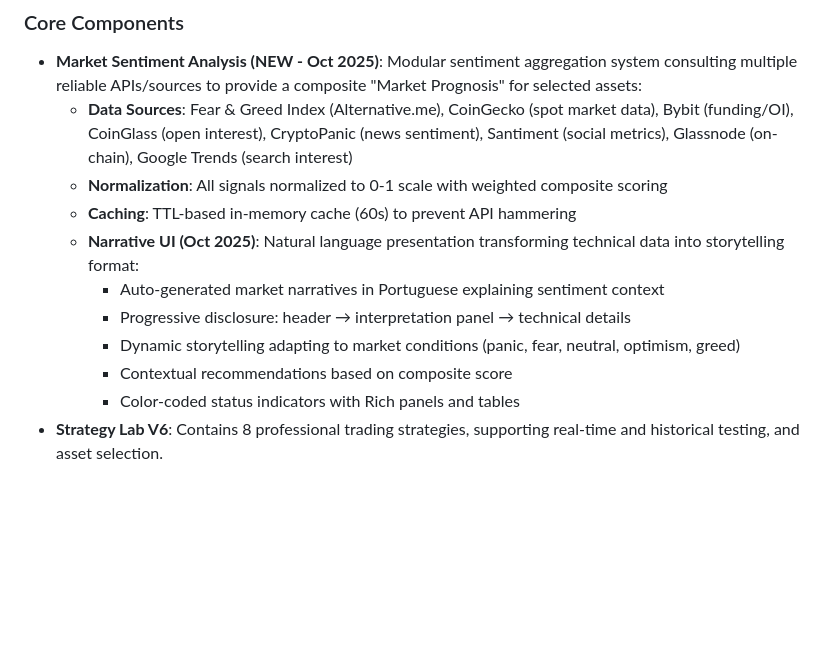
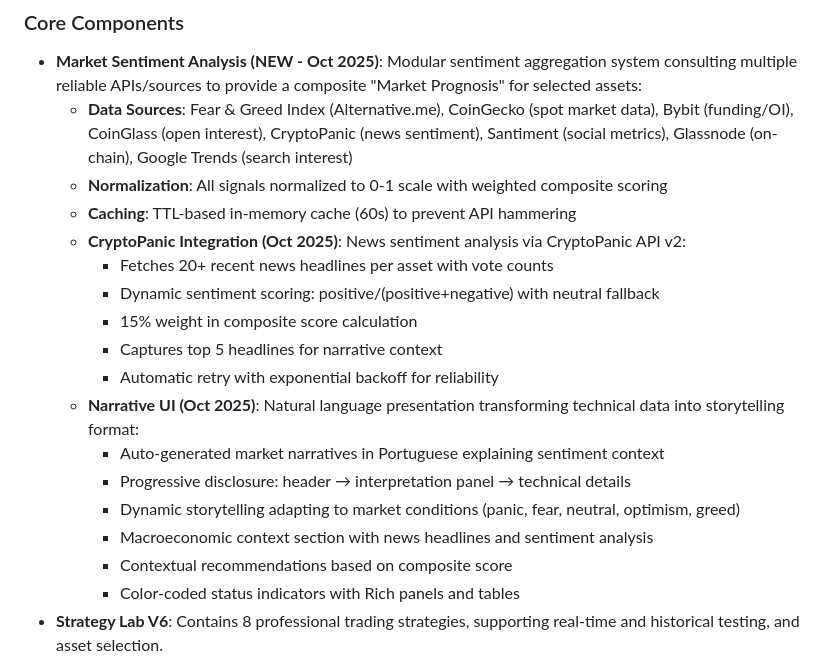
Before and after one commit to esdrastrade/Market_Manus, a Markdown page: replit.md, the part around the change. GitHub-like rendering; blank space fills up the shorter version.

Commit message:
Add news sentiment analysis and macroeconomic context to market narratives
Integrate CryptoPanic API v2 for news sentiment analysis, incorporating it into the Narrative UI with a 15% weight in the composite score, and add a macroeconomic context section.

Replit-Commit-Author: Agent
Replit-Commit-Session-Id: 2a132c3f-73ad-48c9-bb12-1468e94c57bc
Replit-Commit-Checkpoint-Type: full_checkpoint

```diff
--- a/replit.md
+++ b/replit.md
@@ -14,10 +14,17 @@ The system is a CLI/TUI application built with Python 3.11. Its core architectur
   - **Data Sources**: Fear & Greed Index (Alternative.me), CoinGecko (spot market data), Bybit (funding/OI), CoinGlass (open interest), CryptoPanic (news sentiment), Santiment (social metrics), Glassnode (on-chain), Google Trends (search interest)
   - **Normalization**: All signals normalized to 0-1 scale with weighted composite scoring
   - **Caching**: TTL-based in-memory cache (60s) to prevent API hammering
+  - **CryptoPanic Integration (Oct 2025)**: News sentiment analysis via CryptoPanic API v2:
+    - Fetches 20+ recent news headlines per asset with vote counts
+    - Dynamic sentiment scoring: positive/(positive+negative) with neutral fallback
+    - 15% weight in composite score calculation
+    - Captures top 5 headlines for narrative context
+    - Automatic retry with exponential backoff for reliability
   - **Narrative UI (Oct 2025)**: Natural language presentation transforming technical data into storytelling format:
     - Auto-generated market narratives in Portuguese explaining sentiment context
     - Progressive disclosure: header → interpretation panel → technical details
     - Dynamic storytelling adapting to market conditions (panic, fear, neutral, optimism, greed)
+    - Macroeconomic context section with news headlines and sentiment analysis
     - Contextual recommendations based on composite score
     - Color-coded status indicators with Rich panels and tables
 - **Strategy Lab V6**: Contains 8 professional trading strategies, supporting real-time and historical testing, and asset selection.
```
